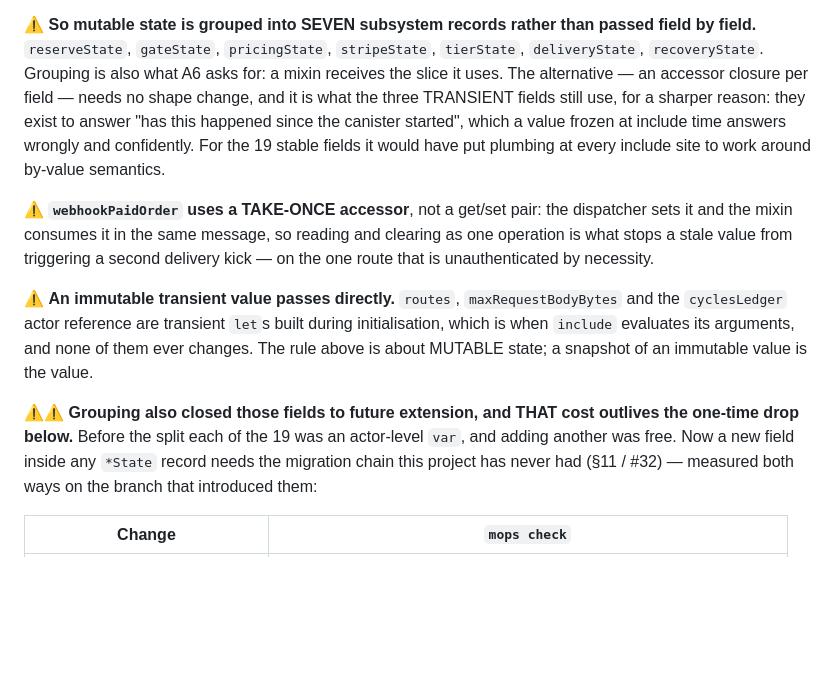
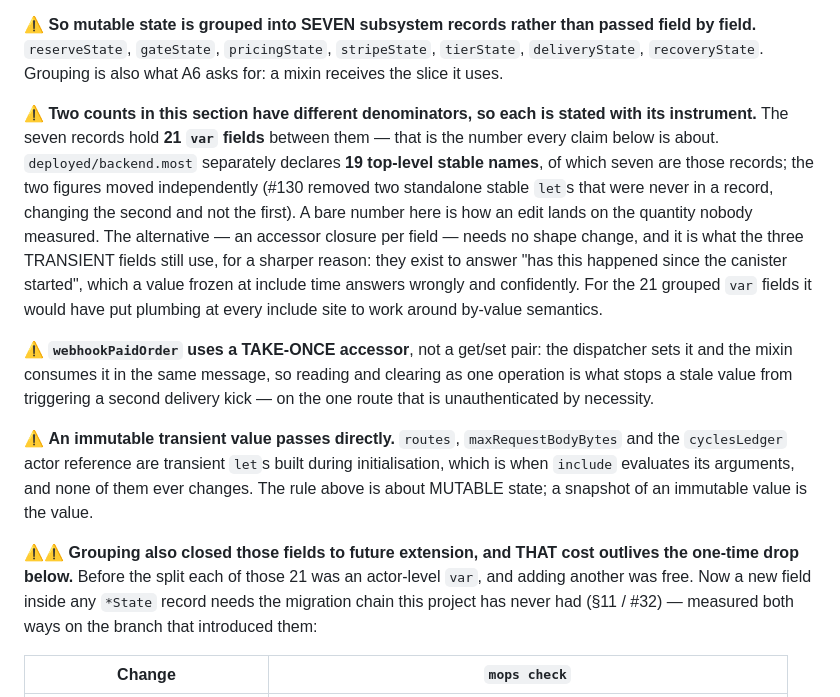
Before and after one commit to marc0olo/cyclepay, a Markdown page: docs/DESIGN.md, the part around the change. Rendered like a GitHub page; blank space fills up the shorter version.

Commit message:
§9.1's counts have two denominators; the edit landed on the unmeasured one
⚠️ **The number I changed was not the number my change moved.** §9.1's "21" is
the count of `var` fields grouped INSIDE the seven `*State` records — measured
per record: reserve 4, gate 3, pricing 2, stripe 2, tier 1, delivery 1,
recovery 8. The two constants this PR removes were standalone actor-level
`let`s that were never in any record, so they changed a different quantity:
top-level stable names in `deployed/backend.most`, 21 → 19. Both happened to
equal 21, and line 502 — "one per `var` field, all seven records" — was the only
one carrying its denominator, which is what makes it the one that was right.

So 470 and 484 are back to 21, and the section now states both counts with the
instrument that produces each, once, where the number is introduced. A bare
count is how an edit lands on the quantity nobody measured — the same class this
repo keeps hitting.

Also drops a false claim from the PR body: moving the docs onto a module public
does NOT publish them. Checked rather than assumed — no `mo-doc` or `mops docs`
in `mops.toml`, the gate, or CI, and `backend.did` contains zero occurrences of
the moved text (candid documents the actor interface; `Recovery.mo` is a library
module). The placement is still right — `///` on a module public is the
convention, and it removes the #128 leak hazard completely — but their practical
status is source documentation, exactly as `//` would be.

```diff
--- a/docs/DESIGN.md
+++ b/docs/DESIGN.md
@@ -464,11 +464,19 @@ decides the shape of every mixin here:
 ⚠️ **So mutable state is grouped into SEVEN subsystem records rather than passed field
 by field.** `reserveState`, `gateState`, `pricingState`, `stripeState`, `tierState`,
 `deliveryState`, `recoveryState`. Grouping is also what A6 asks for: a mixin receives the
-slice it uses. The alternative — an accessor closure per field — needs no shape change,
+slice it uses.
+
+⚠️ **Two counts in this section have different denominators, so each is stated with its
+instrument.** The seven records hold **21 `var` fields** between them — that is the number
+every claim below is about. `deployed/backend.most` separately declares **19 top-level
+stable names**, of which seven are those records; the two figures moved independently
+(#130 removed two standalone stable `let`s that were never in a record, changing the
+second and not the first). A bare number here is how an edit lands on the quantity nobody
+measured. The alternative — an accessor closure per field — needs no shape change,
 and it is what the three TRANSIENT fields still use, for a sharper reason: they exist to
 answer "has this happened since the canister started", which a value frozen at include
-time answers wrongly and confidently. For the 19 stable fields it would have put plumbing
-at every include site to work around by-value semantics.
+time answers wrongly and confidently. For the 21 grouped `var` fields it would have put
+plumbing at every include site to work around by-value semantics.
 
 ⚠️ **`webhookPaidOrder` uses a TAKE-ONCE accessor**, not a get/set pair: the dispatcher
 sets it and the mixin consumes it in the same message, so reading and clearing as one
@@ -481,7 +489,7 @@ is when `include` evaluates its arguments, and none of them ever changes. The ru
 is about MUTABLE state; a snapshot of an immutable value is the value.
 
 ⚠️⚠️ **Grouping also closed those fields to future extension, and THAT cost outlives the
-one-time drop below.** Before the split each of the 19 was an actor-level `var`, and
+one-time drop below.** Before the split each of those 21 was an actor-level `var`, and
 adding another was free. Now a new field inside any `*State` record needs the migration
 chain this project has never had (§11 / #32) — measured both ways on the branch that
 introduced them:
```
